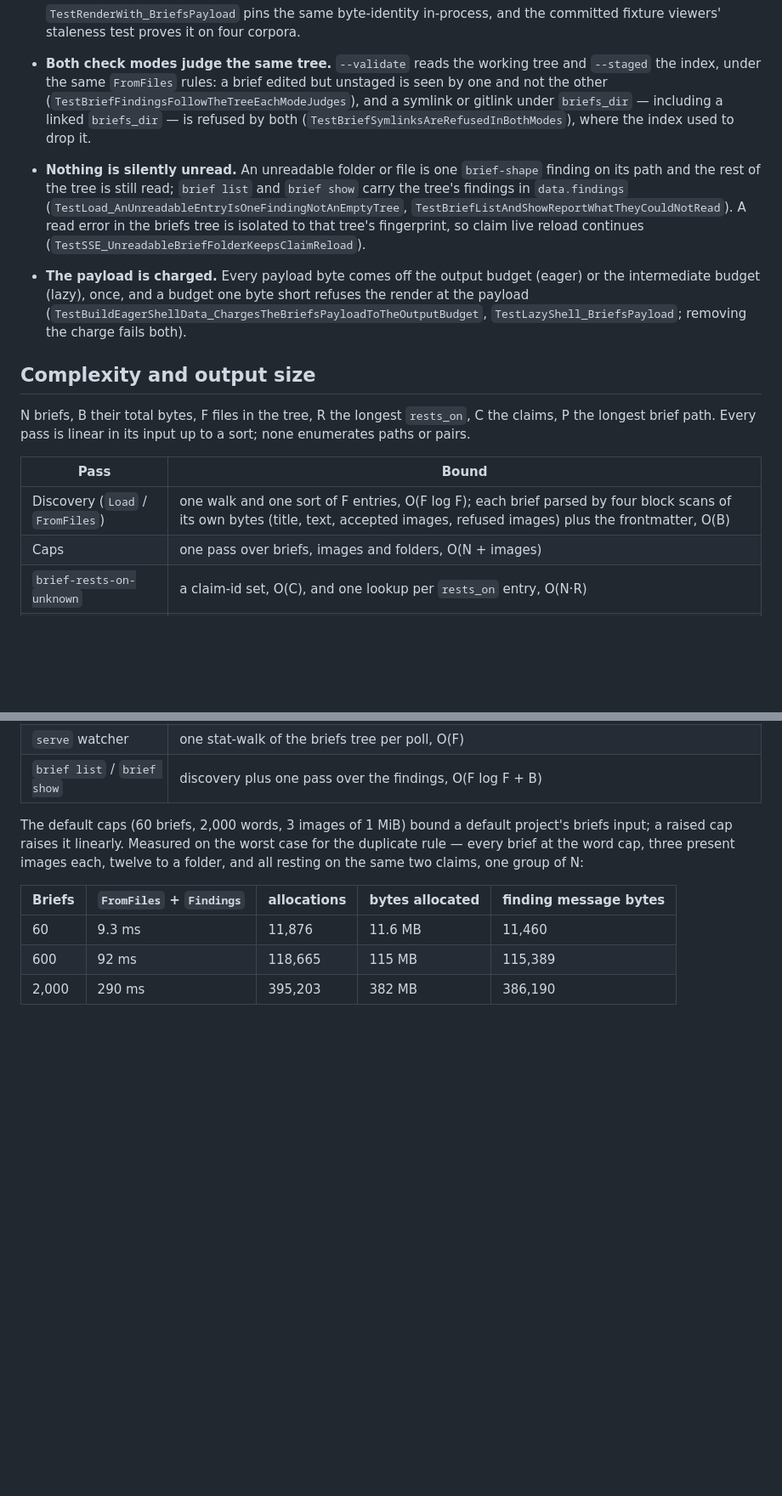
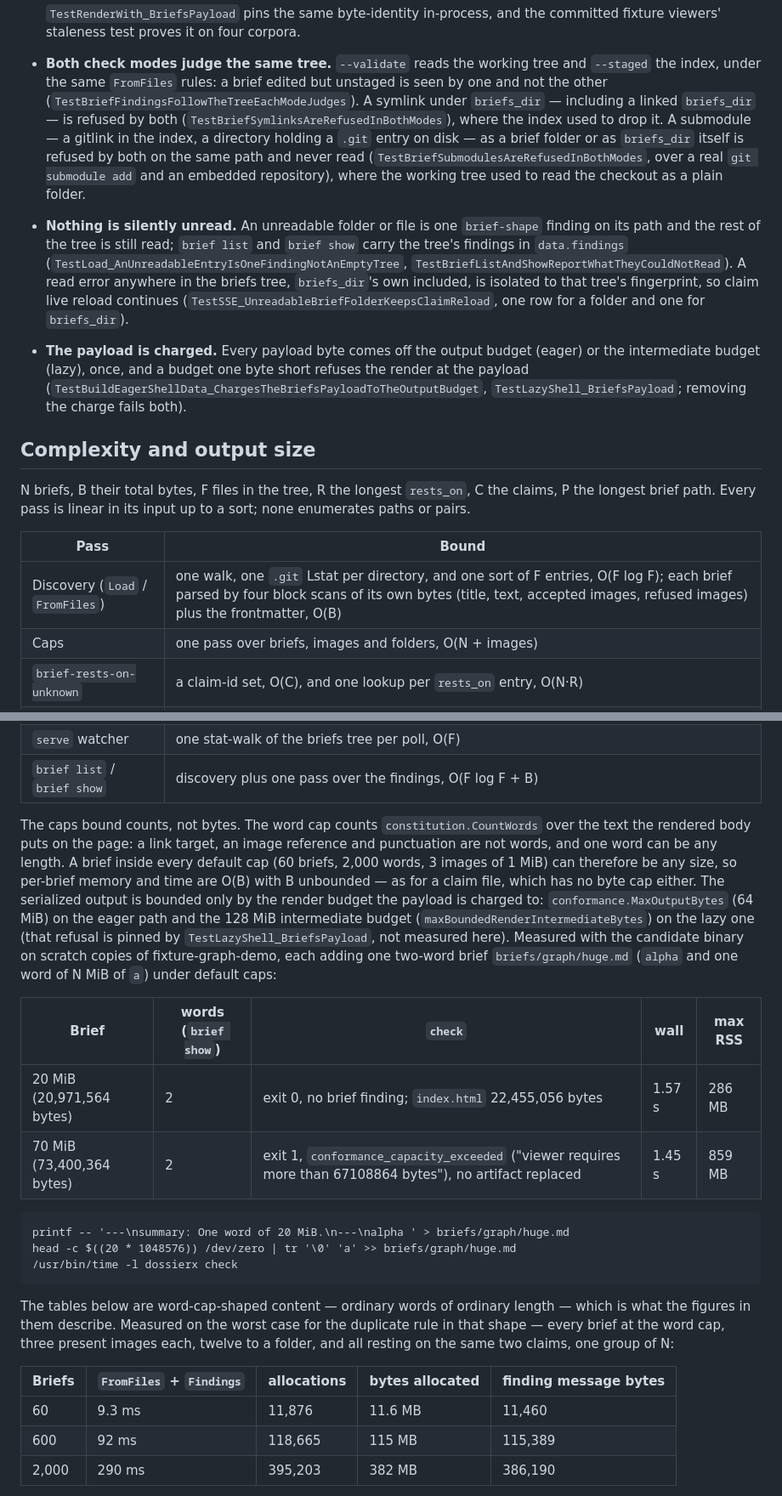
Before and after one commit to BarterX-Tech/dossierx, a Markdown page: docs/graph-safety/nit-204-briefs.md, 2 parts joined by grey strips. Shown at 85% size. Drawn GitHub-style; blank space fills up the shorter version.

Commit message:
docs(graph-safety): state the briefs' real byte bounds (NIT-204 REG2-2, DOC2-1)
The note said the default caps bound a default project's briefs input
and that its payload is about 0.6 MB. They do not: the word cap counts
words over the rendered text, a link target, an image reference and
punctuation are not words, and one word can be any length, so per-brief
memory and time are O(B) with B unbounded, as for a claim file. The
output is bounded only by the render budget the payload is charged to:
conformance.MaxOutputBytes (64 MiB) eager, the 128 MiB intermediate
budget lazy. Measured on scratch copies of fixture-graph-demo with a
two-word brief under default caps: 20 MiB passes check (1.57 s, 286 MB
RSS, index.html 22,455,056 bytes); 70 MiB is refused with
conformance_capacity_exceeded (1.45 s, 859 MB RSS). The ~0.6 MB figure
is now scoped to word-cap-shaped content.

The isolation sentence covers briefs_dir's own read error (REG2-1), the
both-modes paragraph states the submodule rule and cites
TestBriefSubmodulesAreRefusedInBothModes rather than the symlink test,
which never built a gitlink (ACC2-1), and the discovery bound counts
the .git Lstat per directory. The embedded differential was rerun on
this tree: unchanged (only graph-demo's index.html differs, by the
dossierx-briefs line; all 24 check runs exit 0).

Co-Authored-By: Claude Opus 5.5 <noreply@anthropic.com>

```diff
--- a/docs/graph-safety/nit-204-briefs.md
+++ b/docs/graph-safety/nit-204-briefs.md
@@ -73,16 +74,23 @@ change writes a file: no store, no sentinel, no approval.
 - **Both check modes judge the same tree.** `--validate` reads the working
   tree and `--staged` the index, under the same `FromFiles` rules: a brief
   edited but unstaged is seen by one and not the other
-  (`TestBriefFindingsFollowTheTreeEachModeJudges`), and a symlink or gitlink
-  under `briefs_dir` — including a linked `briefs_dir` — is refused by both
+  (`TestBriefFindingsFollowTheTreeEachModeJudges`). A symlink under
+  `briefs_dir` — including a linked `briefs_dir` — is refused by both
   (`TestBriefSymlinksAreRefusedInBothModes`), where the index used to drop it.
+  A submodule — a gitlink in the index, a directory holding a `.git` entry on
+  disk — as a brief folder or as `briefs_dir` itself is refused by both on the
+  same path and never read (`TestBriefSubmodulesAreRefusedInBothModes`, over a
+  real `git submodule add` and an embedded repository), where the working
+  tree used to read the checkout as a plain folder.
 - **Nothing is silently unread.** An unreadable folder or file is one
   `brief-shape` finding on its path and the rest of the tree is still read;
   `brief list` and `brief show` carry the tree's findings in `data.findings`
   (`TestLoad_AnUnreadableEntryIsOneFindingNotAnEmptyTree`,
-  `TestBriefListAndShowReportWhatTheyCouldNotRead`). A read error in the
-  briefs tree is isolated to that tree's fingerprint, so claim live reload
-  continues (`TestSSE_UnreadableBriefFolderKeepsClaimReload`).
+  `TestBriefListAndShowReportWhatTheyCouldNotRead`). A read error anywhere in
+  the briefs tree, `briefs_dir`'s own included, is isolated to that tree's
+  fingerprint, so claim live reload continues
+  (`TestSSE_UnreadableBriefFolderKeepsClaimReload`, one row for a folder and
+  one for `briefs_dir`).
 - **The payload is charged.** Every payload byte comes off the output budget
   (eager) or the intermediate budget (lazy), once, and a budget one byte short
   refuses the render at the payload
@@ -97,7 +105,7 @@ to a sort; none enumerates paths or pairs.
 
 | Pass | Bound |
 | --- | --- |
-| Discovery (`Load` / `FromFiles`) | one walk and one sort of F entries, O(F log F); each brief parsed by four block scans of its own bytes (title, text, accepted images, refused images) plus the frontmatter, O(B) |
+| Discovery (`Load` / `FromFiles`) | one walk, one `.git` Lstat per directory, and one sort of F entries, O(F log F); each brief parsed by four block scans of its own bytes (title, text, accepted images, refused images) plus the frontmatter, O(B) |
 | Caps | one pass over briefs, images and folders, O(N + images) |
 | `brief-rests-on-unknown` | a claim-id set, O(C), and one lookup per `rests_on` entry, O(N·R) |
 | `brief-rests-on-duplicate` | one sorted key per brief, O(N·R log R); one finding per member of a group, each naming **one** other path and a count of the rest, so a group of k is O(k·P) bytes (it was O(k²·P) before REG-4) |
@@ -107,11 +115,34 @@ to a sort; none enumerates paths or pairs.
 | `serve` watcher | one stat-walk of the briefs tree per poll, O(F) |
 | `brief list` / `brief show` | discovery plus one pass over the findings, O(F log F + B) |
 
-The default caps (60 briefs, 2,000 words, 3 images of 1 MiB) bound a default
-project's briefs input; a raised cap raises it linearly. Measured on the
-worst case for the duplicate rule — every brief at the word cap, three present
-images each, twelve to a folder, and all resting on the same two claims, one
-group of N:
+The caps bound counts, not bytes. The word cap counts
+`constitution.CountWords` over the text the rendered body puts on the page: a
+link target, an image reference and punctuation are not words, and one word
+can be any length. A brief inside every default cap (60 briefs, 2,000 words,
+3 images of 1 MiB) can therefore be any size, so per-brief memory and time
+are O(B) with B unbounded — as for a claim file, which has no byte cap
+either. The serialized output is bounded only by the render budget the
+payload is charged to: `conformance.MaxOutputBytes` (64 MiB) on the eager
+path and the 128 MiB intermediate budget (`maxBoundedRenderIntermediateBytes`)
+on the lazy one (that refusal is pinned by `TestLazyShell_BriefsPayload`, not
+measured here). Measured with the candidate binary on scratch copies of
+fixture-graph-demo, each adding one two-word brief `briefs/graph/huge.md`
+(`alpha` and one word of N MiB of `a`) under default caps:
+
+| Brief | words (`brief show`) | `check` | wall | max RSS |
+| --- | --- | --- | --- | --- |
+| 20 MiB (20,971,564 bytes) | 2 | exit 0, no brief finding; `index.html` 22,455,056 bytes | 1.57 s | 286 MB |
+| 70 MiB (73,400,364 bytes) | 2 | exit 1, `conformance_capacity_exceeded` ("viewer requires more than 67108864 bytes"), no artifact replaced | 1.45 s | 859 MB |
+
+    printf -- '---\nsummary: One word of 20 MiB.\n---\nalpha ' > briefs/graph/huge.md
+    head -c $((20 * 1048576)) /dev/zero | tr '\0' 'a' >> briefs/graph/huge.md
+    /usr/bin/time -l dossierx check
+
+The tables below are word-cap-shaped content — ordinary words of ordinary
+length — which is what the figures in them describe. Measured on the worst
+case for the duplicate rule in that shape — every brief at the word cap,
+three present images each, twelve to a folder, and all resting on the same
+two claims, one group of N:
 
 | Briefs | `FromFiles` + `Findings` | allocations | bytes allocated | finding message bytes |
 | --- | --- | --- | --- | --- |
```
Also changed, not shown: other parts of docs/graph-safety/nit-204-briefs.md (+5 -4 lines).
